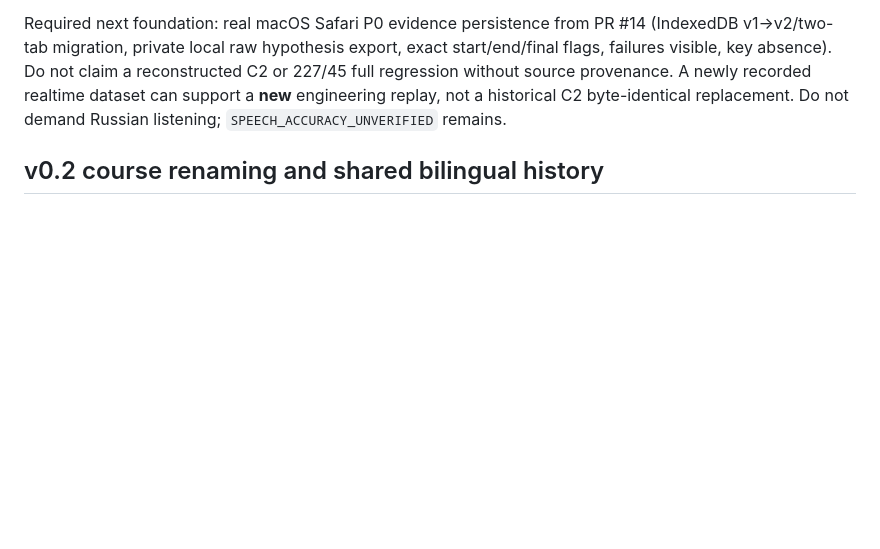
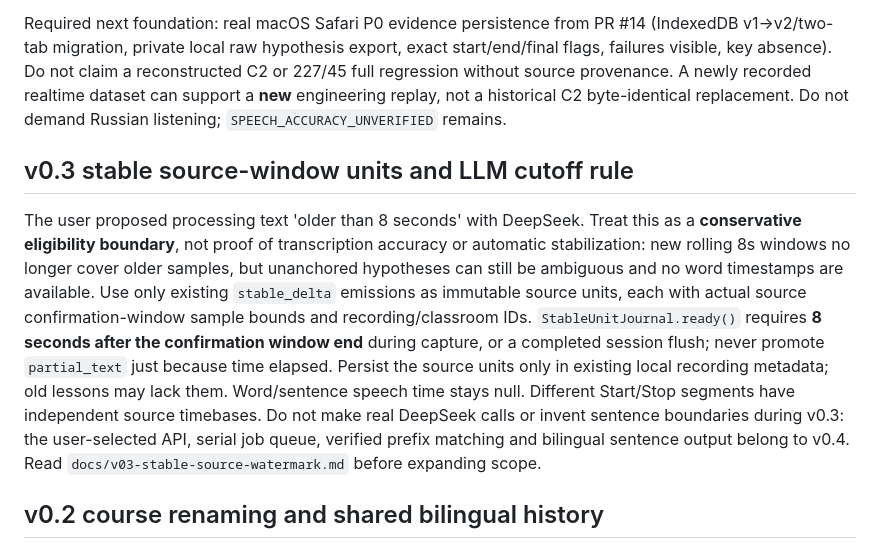
Before and after one commit to Ran-ying/ru-class, a Markdown page: AGENTS.md, the part around the change. Drawn GitHub-style; blank space fills up the shorter version.

Commit message:
docs(v0.3): record stable/draft provenance and delay actual DeepSeek inference to v0.4

```diff
--- a/AGENTS.md
+++ b/AGENTS.md
@@ -128,6 +128,27 @@ regression without source provenance. A newly recorded realtime
 dataset can support a **new** engineering replay, not a historical
 C2 byte-identical replacement. Do not demand Russian listening;
 `SPEECH_ACCURACY_UNVERIFIED` remains.
+
+## v0.3 stable source-window units and LLM cutoff rule
+
+The user proposed processing text 'older than 8 seconds' with
+DeepSeek. Treat this as a **conservative eligibility boundary**,
+not proof of transcription accuracy or automatic stabilization:
+new rolling 8s windows no longer cover older samples, but
+unanchored hypotheses can still be ambiguous and no word
+timestamps are available. Use only existing `stable_delta`
+emissions as immutable source units, each with actual source
+confirmation-window sample bounds and recording/classroom IDs.
+`StableUnitJournal.ready()` requires **8 seconds after the
+confirmation window end** during capture, or a completed session
+flush; never promote `partial_text` just because time elapsed.
+Persist the source units only in existing local recording metadata;
+old lessons may lack them. Word/sentence speech time stays null.
+Different Start/Stop segments have independent source timebases.
+Do not make real DeepSeek calls or invent sentence boundaries
+during v0.3: the user-selected API, serial job queue, verified
+prefix matching and bilingual sentence output belong to v0.4.
+Read `docs/v03-stable-source-watermark.md` before expanding scope.
 
 ## v0.2 course renaming and shared bilingual history
 
```
